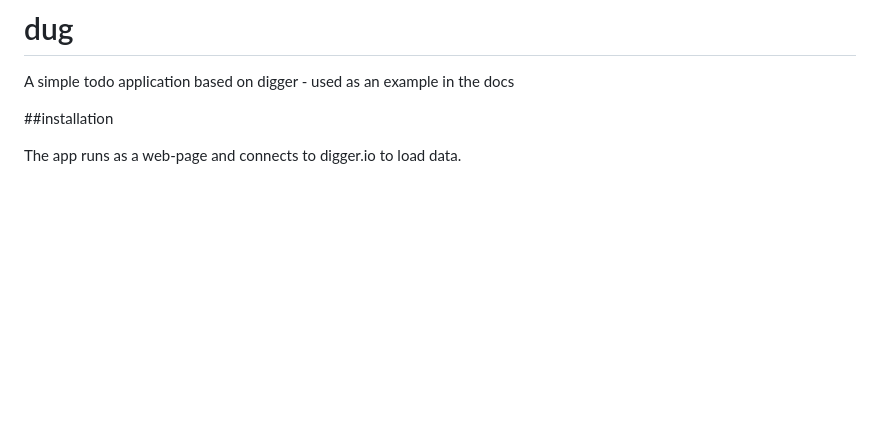
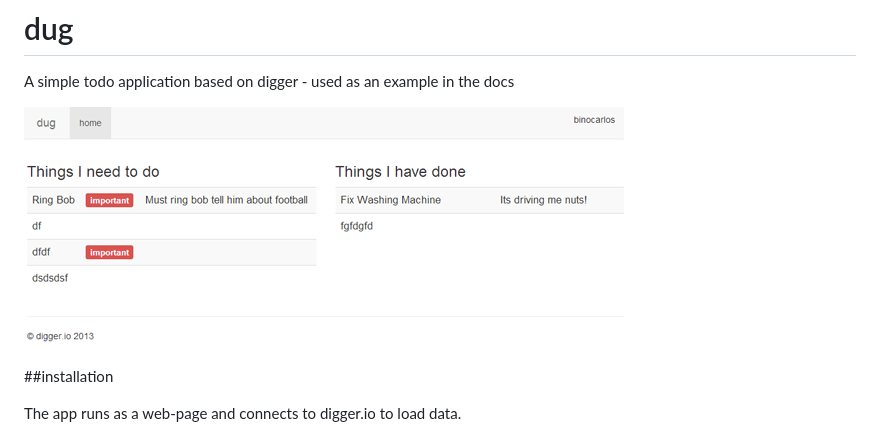
Before and after one commit to binocarlos/dug, a Markdown page: README.md, the part around the change. Rendered like a GitHub page; pictures changed too: screenshot.gif (added); blank space fills up the shorter version.

Commit message:
add screen shot to README

```diff
--- a/README.md
+++ b/README.md
@@ -2,6 +2,8 @@ dug
 ===
 
 A simple todo application based on digger - used as an example in the docs
+
+![Screenshot of dug](screenshot.gif "screenshot")
 
 ##installation
 
```
